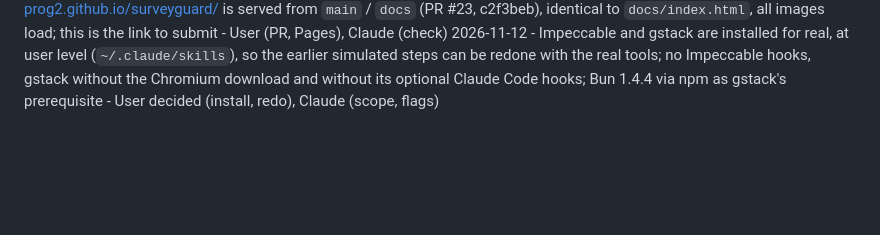
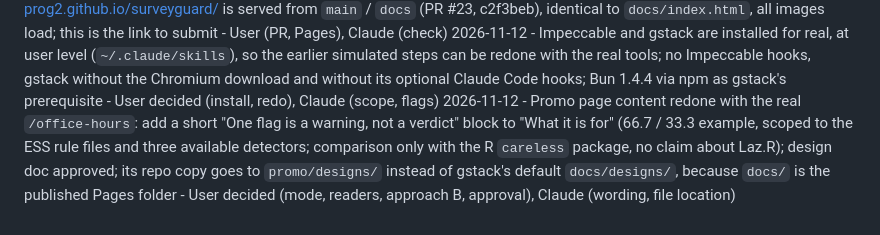
Before and after one commit to esst-prog2/surveyguard, a Markdown page: PLANNING_LOG.md, the part around the change. Rendered like a GitHub page; blank space fills up the shorter version.

```diff
--- a/PLANNING_LOG.md
+++ b/PLANNING_LOG.md
@@ -425,3 +425,4 @@
 2026-11-12 - Pushed `hw9-promo-page` to `origin`; the PR to `main` and the Pages source setting are done by the user on github.com, as `gh` is not installed - Claude (push), User (PR, Pages setting)
 2026-11-12 - Live check: https://esst-prog2.github.io/surveyguard/ is served from `main` / `docs` (PR #23, c2f3beb), identical to `docs/index.html`, all images load; this is the link to submit - User (PR, Pages), Claude (check)
 2026-11-12 - Impeccable and gstack are installed for real, at user level (`~/.claude/skills`), so the earlier simulated steps can be redone with the real tools; no Impeccable hooks, gstack without the Chromium download and without its optional Claude Code hooks; Bun 1.4.4 via npm as gstack's prerequisite - User decided (install, redo), Claude (scope, flags)
+2026-11-12 - Promo page content redone with the real `/office-hours`: add a short "One flag is a warning, not a verdict" block to "What it is for" (66.7 / 33.3 example, scoped to the ESS rule files and three available detectors; comparison only with the R `careless` package, no claim about Laz.R); design doc approved; its repo copy goes to `promo/designs/` instead of gstack's default `docs/designs/`, because `docs/` is the published Pages folder - User decided (mode, readers, approach B, approval), Claude (wording, file location)
```
Also changed, not shown: PROCESS.md (+1 -0 lines), promo/designs/promo-page-content.md (added, +118 -0 lines).
